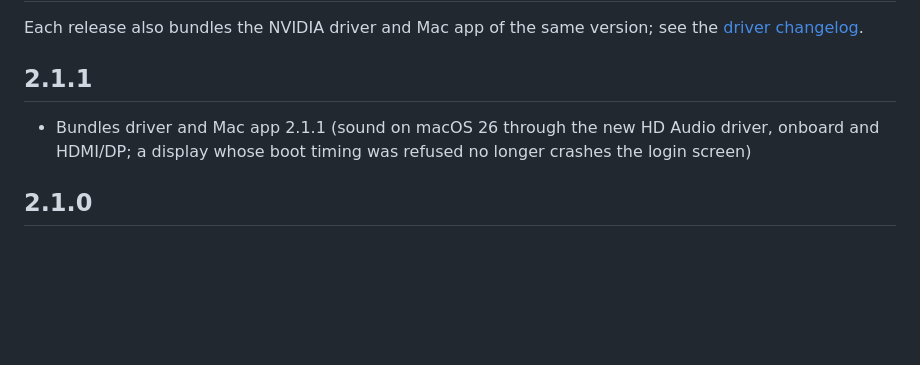
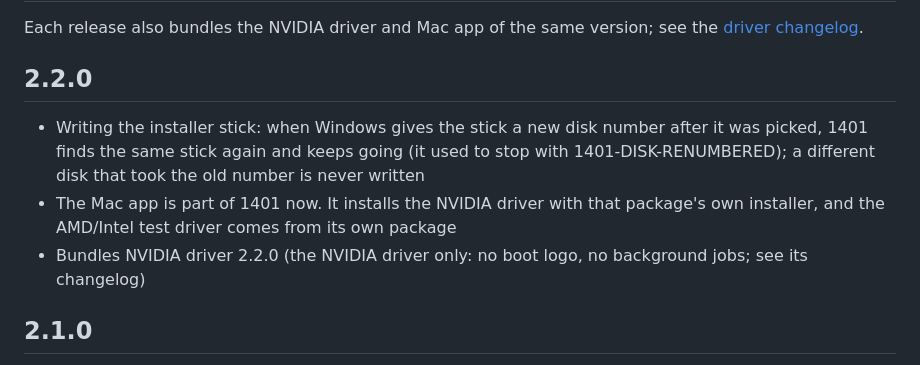
Before and after one commit to nullmoth/1401, a Markdown page: CHANGELOG.md, the part around the change. Drawn GitHub-style; blank space fills up the shorter version.

Commit message:
Changelog: 2.2.0

```diff
--- a/CHANGELOG.md
+++ b/CHANGELOG.md
@@ -3,9 +3,13 @@
 Each release also bundles the NVIDIA driver and Mac app of the same version; see the
 [driver changelog](https://github.com/nullmoth/nvidia-macos-driver/blob/main/CHANGELOG.md).
 
-## 2.1.1
-- Bundles driver and Mac app 2.1.1 (sound on macOS 26 through the new HD Audio driver, onboard and HDMI/DP; a
-  display whose boot timing was refused no longer crashes the login screen)
+## 2.2.0
+- Writing the installer stick: when Windows gives the stick a new disk number after it was picked, 1401 finds the
+  same stick again and keeps going (it used to stop with 1401-DISK-RENUMBERED); a different disk that took the old
+  number is never written
+- The Mac app is part of 1401 now. It installs the NVIDIA driver with that package's own installer, and the AMD/Intel
+  test driver comes from its own package
+- Bundles NVIDIA driver 2.2.0 (the NVIDIA driver only: no boot logo, no background jobs; see its changelog)
 
 ## 2.1.0
 - When Windows refuses to start PowerShell, 1401 retries once and the log says why it was refused
```
